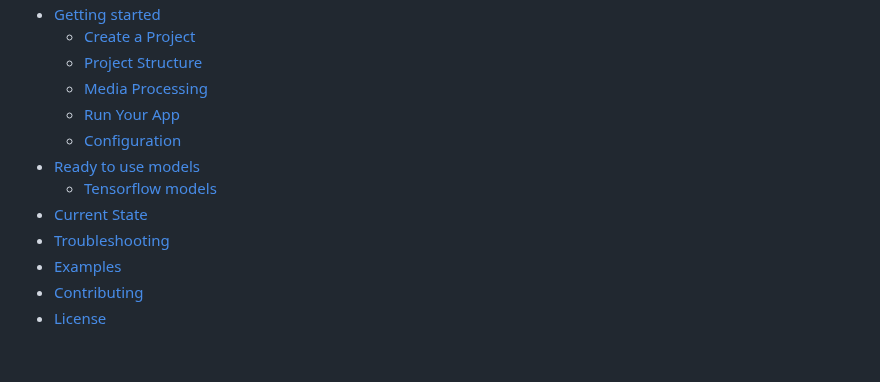
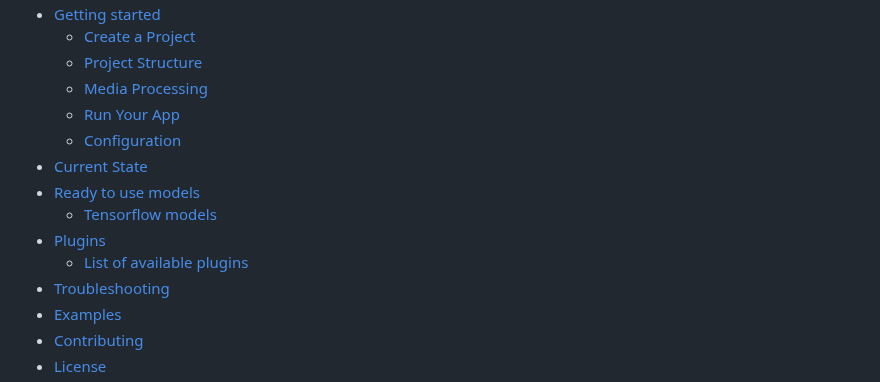
Before and after one commit to pipeless-ai/pipeless, a Markdown page: README.md, the part around the change. Drawn GitHub-style; blank space fills up the shorter version.

Commit message:
Add plugins to README index
Signed-off-by: Miguel A. Cabrera Minagorri <devgorri@gmail.com>

```diff
--- a/README.md
+++ b/README.md
@@ -31,9 +31,11 @@ With just with these simple lines of code:
    - [Media Processing](#media-processing)
    - [Run Your App](#run-your-app)
    - [Configuration](#configuration)
+- [Current State](#current-state-)
 - [Ready to use models](#ready-to-use-models)
    - [Tensorflow models](#tensorflow-based-models)
-- [Current State](#current-state-)
+- [Plugins](#plugins)
+   - [List of available plugins](#available-plugins)
 - [Troubleshooting](#troubleshooting-)
 - [Examples](#examples-)
 - [Contributing](#contributing-)
```
